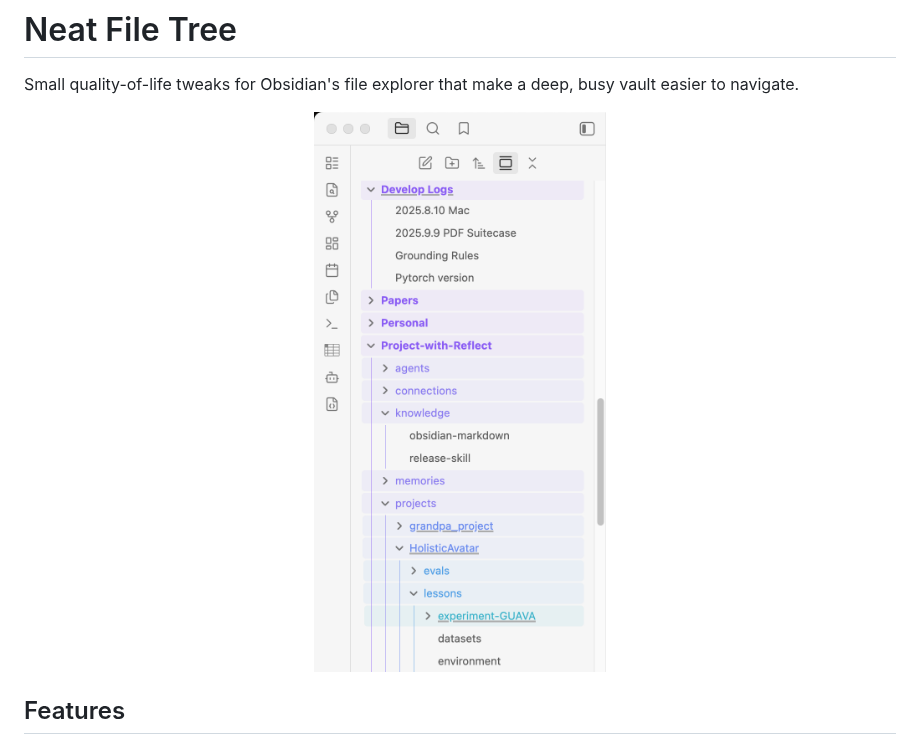
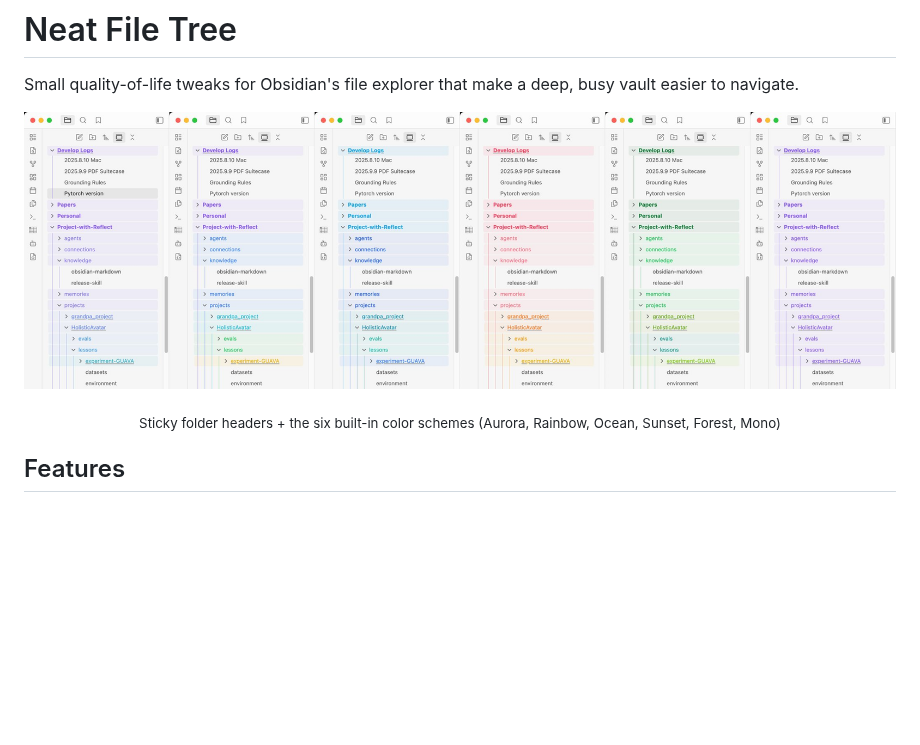
Before and after one commit to initialneil/obsidian-neat-file-tree, a Markdown page: README.md, the part around the change. Rendered like a GitHub page; pictures changed too: assets/demo.jpg (added), assets/demo.png (deleted); blank space fills up the shorter version.

Commit message:
Use 6-scheme JPG preview in README

```diff
--- a/README.md
+++ b/README.md
@@ -4,8 +4,10 @@ Small quality-of-life tweaks for Obsidian's file explorer that make a deep, busy
 vault easier to navigate.
 
 <p align="center">
-  <img src="assets/demo.png" alt="Neat File Tree — sticky folder headers with a per-depth color scheme" width="380">
+  <img src="assets/demo.jpg" alt="Neat File Tree — sticky folder headers, shown across the six color schemes">
 </p>
+
+<p align="center"><sub>Sticky folder headers + the six built-in color schemes (Aurora, Rainbow, Ocean, Sunset, Forest, Mono)</sub></p>
 
 ## Features
 
```
